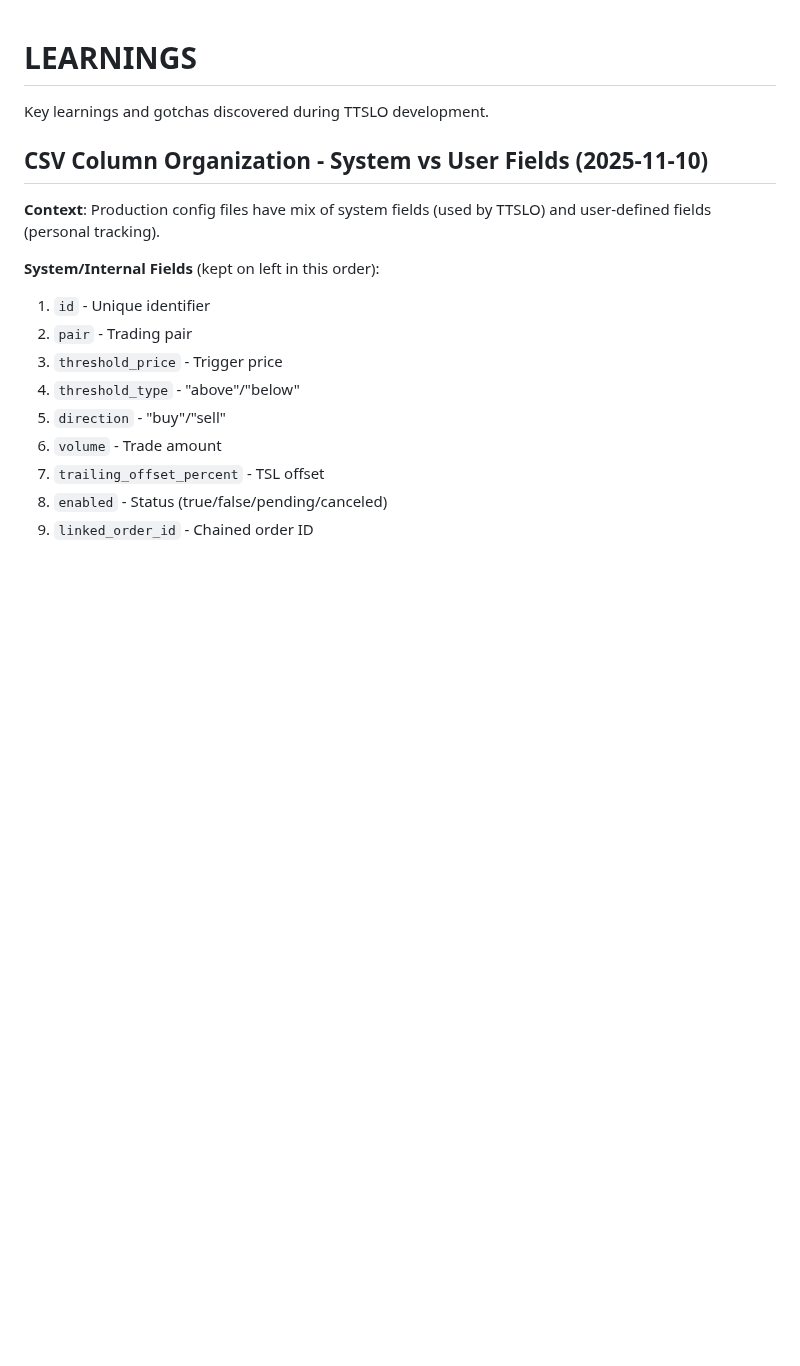
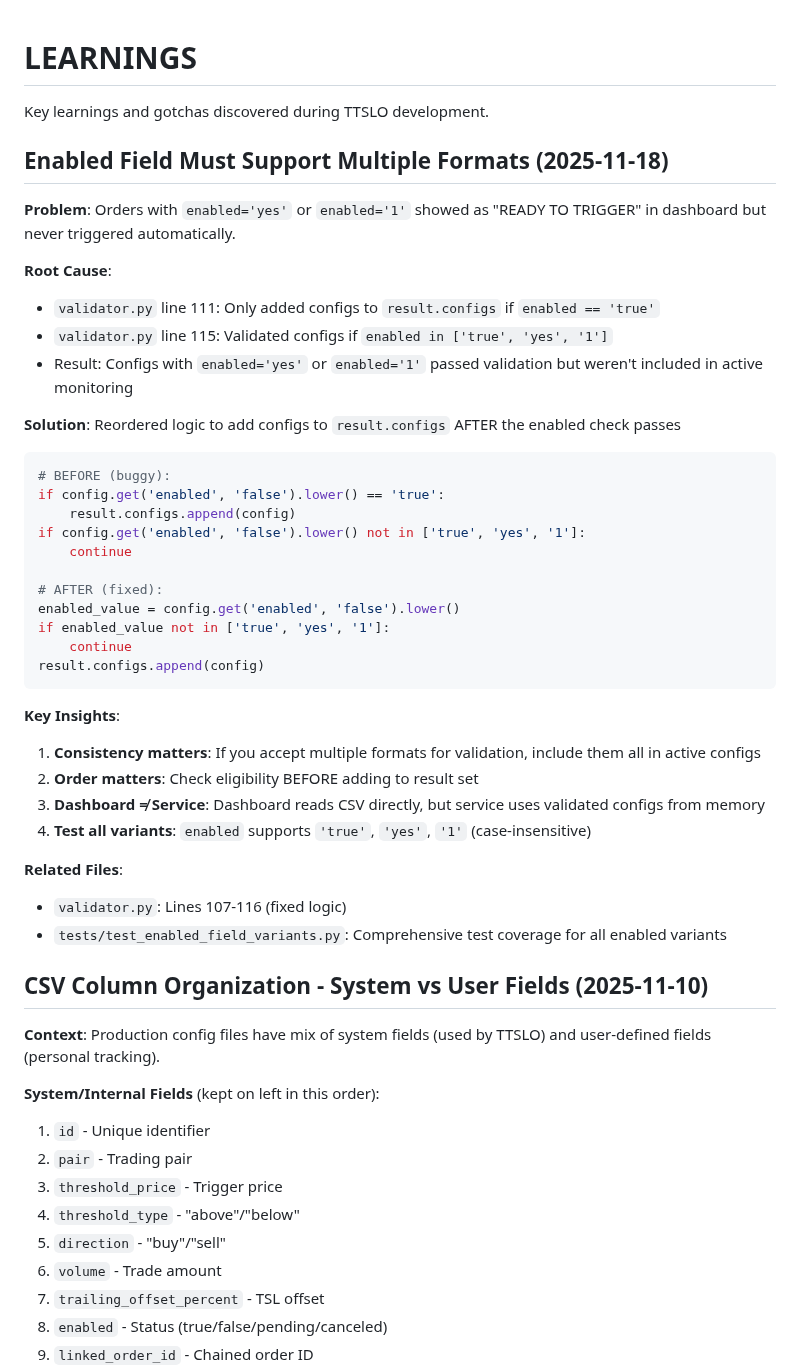
Before and after one commit to raymondclowe/ttslo, a Markdown page: LEARNINGS.md, the part around the change. Drawn GitHub-style; blank space fills up the shorter version.

Commit message:
Document enabled field bug fix in LEARNINGS.md
Co-authored-by: raymondclowe <68897994+raymondclowe@users.noreply.github.com>

````diff
--- a/LEARNINGS.md
+++ b/LEARNINGS.md
@@ -1,6 +1,40 @@
 # LEARNINGS
 
 Key learnings and gotchas discovered during TTSLO development.
+
+## Enabled Field Must Support Multiple Formats (2025-11-18)
+
+**Problem**: Orders with `enabled='yes'` or `enabled='1'` showed as "READY TO TRIGGER" in dashboard but never triggered automatically.
+
+**Root Cause**:
+- `validator.py` line 111: Only added configs to `result.configs` if `enabled == 'true'`
+- `validator.py` line 115: Validated configs if `enabled in ['true', 'yes', '1']`
+- Result: Configs with `enabled='yes'` or `enabled='1'` passed validation but weren't included in active monitoring
+
+**Solution**: Reordered logic to add configs to `result.configs` AFTER the enabled check passes
+```python
+# BEFORE (buggy):
+if config.get('enabled', 'false').lower() == 'true':
+    result.configs.append(config)
+if config.get('enabled', 'false').lower() not in ['true', 'yes', '1']:
+    continue
+
+# AFTER (fixed):
+enabled_value = config.get('enabled', 'false').lower()
+if enabled_value not in ['true', 'yes', '1']:
+    continue
+result.configs.append(config)
+```
+
+**Key Insights**:
+1. **Consistency matters**: If you accept multiple formats for validation, include them all in active configs
+2. **Order matters**: Check eligibility BEFORE adding to result set
+3. **Dashboard ≠ Service**: Dashboard reads CSV directly, but service uses validated configs from memory
+4. **Test all variants**: `enabled` supports `'true'`, `'yes'`, `'1'` (case-insensitive)
+
+**Related Files**:
+- `validator.py`: Lines 107-116 (fixed logic)
+- `tests/test_enabled_field_variants.py`: Comprehensive test coverage for all enabled variants
 
 ## CSV Column Organization - System vs User Fields (2025-11-10)
 
````
